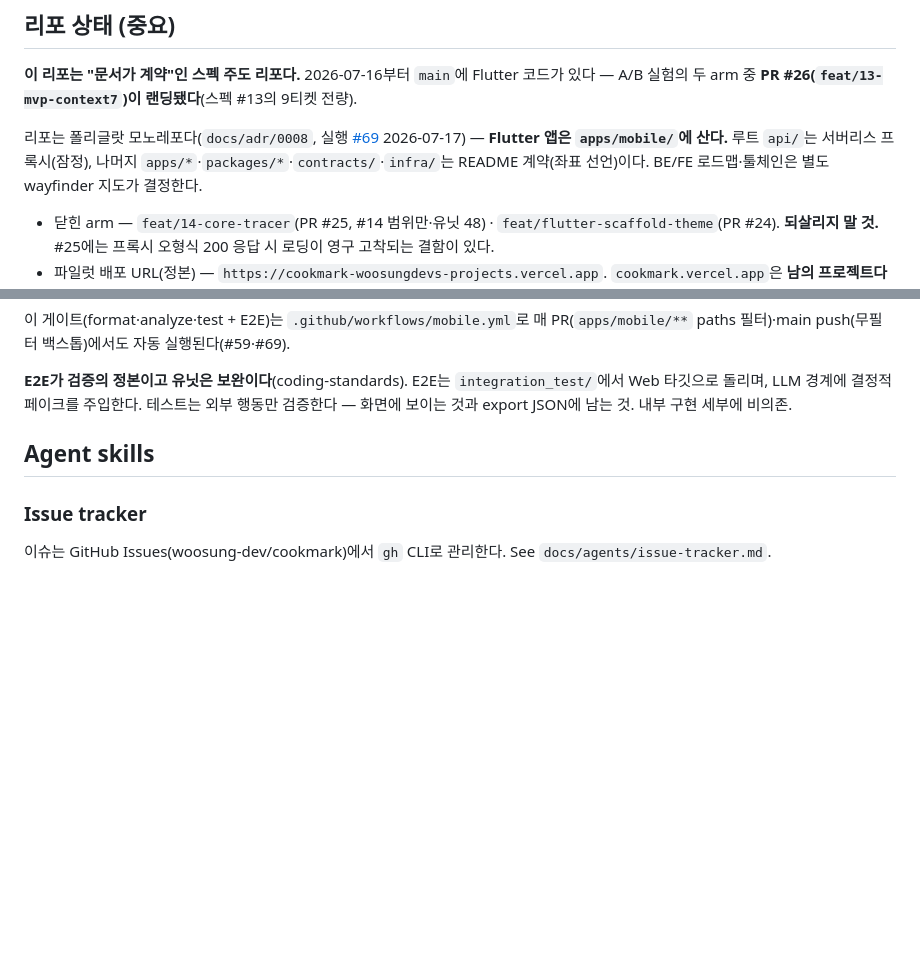
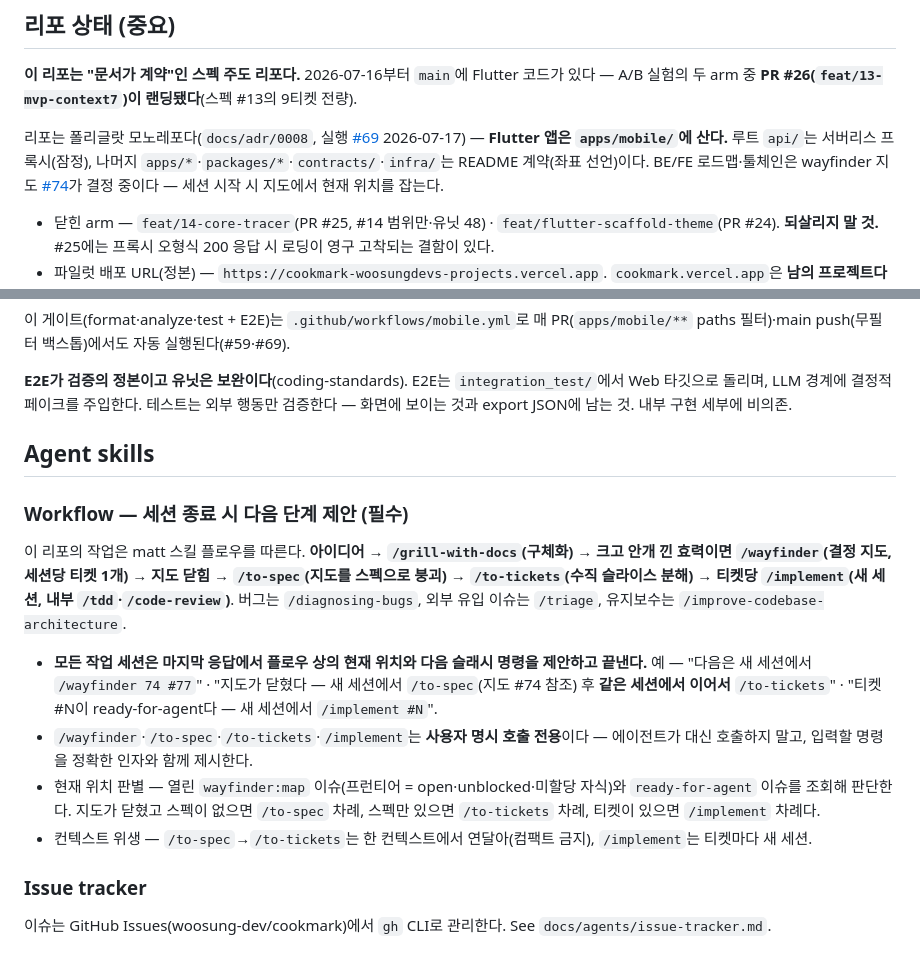
Before and after one commit to woosung-dev/cookmark, a Markdown page: AGENTS.md, 2 parts joined by grey strips. Rendered like a GitHub page; blank space fills up the shorter version.

Commit message:
docs(agents): 세션 종료 시 다음 스킬 단계 제안 규약 — matt 플로우 명문화
wayfinder → to-spec → to-tickets → implement 플로우와 현재 위치 판별법을
Agent skills 첫 절로 추가. 모든 세션이 마지막 응답에서 다음 슬래시 명령을
정확한 인자와 함께 제안하고 끝나야 한다. 리포 상태에 지도 #74 포인터 추가.

Co-Authored-By: Claude Fable 5 <noreply@anthropic.com>

```diff
--- a/AGENTS.md
+++ b/AGENTS.md
@@ -12,7 +12,7 @@ This file provides guidance to AGENTS Code (AGENTS.ai/code) when working with co
 
 **이 리포는 "문서가 계약"인 스펙 주도 리포다.** 2026-07-16부터 `main`에 Flutter 코드가 있다 — A/B 실험의 두 arm 중 **PR #26(`feat/13-mvp-context7`)이 랜딩됐다**(스펙 #13의 9티켓 전량).
 
-리포는 폴리글랏 모노레포다(`docs/adr/0008`, 실행 [#69](https://github.com/woosung-dev/cookmark/issues/69) 2026-07-17) — **Flutter 앱은 `apps/mobile/`에 산다.** 루트 `api/`는 서버리스 프록시(잠정), 나머지 `apps/*`·`packages/*`·`contracts/`·`infra/`는 README 계약(좌표 선언)이다. BE/FE 로드맵·툴체인은 별도 wayfinder 지도가 결정한다.
+리포는 폴리글랏 모노레포다(`docs/adr/0008`, 실행 [#69](https://github.com/woosung-dev/cookmark/issues/69) 2026-07-17) — **Flutter 앱은 `apps/mobile/`에 산다.** 루트 `api/`는 서버리스 프록시(잠정), 나머지 `apps/*`·`packages/*`·`contracts/`·`infra/`는 README 계약(좌표 선언)이다. BE/FE 로드맵·툴체인은 wayfinder 지도 [#74](https://github.com/woosung-dev/cookmark/issues/74)가 결정 중이다 — 세션 시작 시 지도에서 현재 위치를 잡는다.
 
 - 닫힌 arm — `feat/14-core-tracer`(PR #25, #14 범위만·유닛 48) · `feat/flutter-scaffold-theme`(PR #24). **되살리지 말 것.** #25에는 프록시 오형식 200 응답 시 로딩이 영구 고착되는 결함이 있다.
 - 파일럿 배포 URL(정본) — `https://cookmark-woosungdevs-projects.vercel.app`. `cookmark.vercel.app`은 **남의 프로젝트다**(Vercel 전역 네임스페이스).
@@ -60,6 +60,15 @@ flutter build web               # 파일럿 배포 산출물
 
 ## Agent skills
 
+### Workflow — 세션 종료 시 다음 단계 제안 (필수)
+
+이 리포의 작업은 matt 스킬 플로우를 따른다. **아이디어 → `/grill-with-docs`(구체화) → 크고 안개 낀 효력이면 `/wayfinder`(결정 지도, 세션당 티켓 1개) → 지도 닫힘 → `/to-spec`(지도를 스펙으로 붕괴) → `/to-tickets`(수직 슬라이스 분해) → 티켓당 `/implement`(새 세션, 내부 `/tdd`·`/code-review`)**. 버그는 `/diagnosing-bugs`, 외부 유입 이슈는 `/triage`, 유지보수는 `/improve-codebase-architecture`.
+
+- **모든 작업 세션은 마지막 응답에서 플로우 상의 현재 위치와 다음 슬래시 명령을 제안하고 끝낸다.** 예 — "다음은 새 세션에서 `/wayfinder 74 #77`" · "지도가 닫혔다 — 새 세션에서 `/to-spec`(지도 #74 참조) 후 **같은 세션에서 이어서** `/to-tickets`" · "티켓 #N이 ready-for-agent다 — 새 세션에서 `/implement #N`".
+- `/wayfinder`·`/to-spec`·`/to-tickets`·`/implement`는 **사용자 명시 호출 전용**이다 — 에이전트가 대신 호출하지 말고, 입력할 명령을 정확한 인자와 함께 제시한다.
+- 현재 위치 판별 — 열린 `wayfinder:map` 이슈(프런티어 = open·unblocked·미할당 자식)와 `ready-for-agent` 이슈를 조회해 판단한다. 지도가 닫혔고 스펙이 없으면 `/to-spec` 차례, 스펙만 있으면 `/to-tickets` 차례, 티켓이 있으면 `/implement` 차례다.
+- 컨텍스트 위생 — `/to-spec`→`/to-tickets`는 한 컨텍스트에서 연달아(컴팩트 금지), `/implement`는 티켓마다 새 세션.
+
 ### Issue tracker
 
 이슈는 GitHub Issues(woosung-dev/cookmark)에서 `gh` CLI로 관리한다. See `docs/agents/issue-tracker.md`.
```
